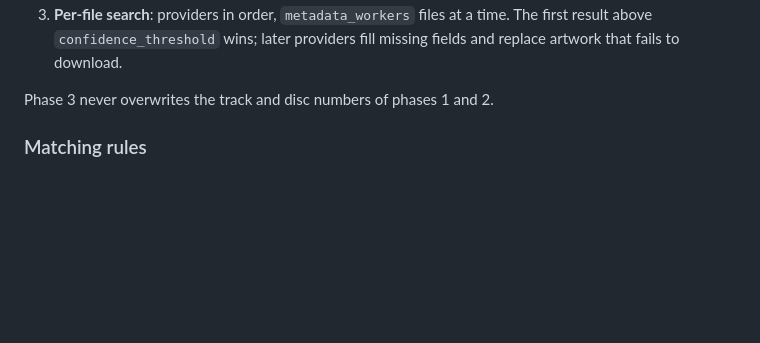
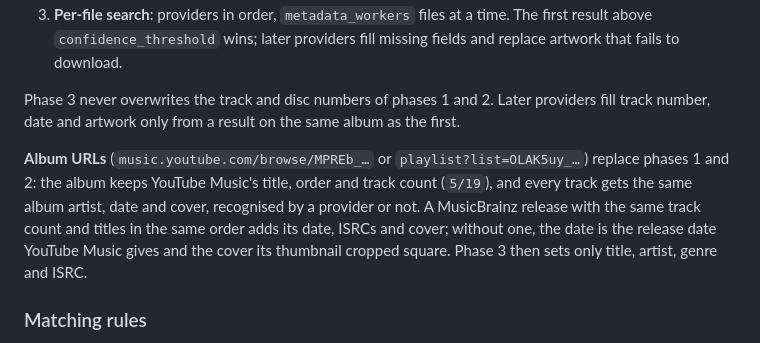
Before and after one commit to AlexFalzone/ytmusic, a Markdown page: README.md, the part around the change. Drawn GitHub-style; blank space fills up the shorter version.

Commit message:
docs: describe how album URLs are tagged

```diff
--- a/README.md
+++ b/README.md
@@ -75,7 +75,14 @@ AcoustID is limited to 3 requests per second. Resolution runs in three phases:
 3. **Per-file search**: providers in order, `metadata_workers` files at a time. The first result above
    `confidence_threshold` wins; later providers fill missing fields and replace artwork that fails to download.
 
-Phase 3 never overwrites the track and disc numbers of phases 1 and 2.
+Phase 3 never overwrites the track and disc numbers of phases 1 and 2. Later providers fill track number, date and
+artwork only from a result on the same album as the first.
+
+**Album URLs** (`music.youtube.com/browse/MPREb_…` or `playlist?list=OLAK5uy_…`) replace phases 1 and 2: the album
+keeps YouTube Music's title, order and track count (`5/19`), and every track gets the same album artist, date and
+cover, recognised by a provider or not. A MusicBrainz release with the same track count and titles in the same order
+adds its date, ISRCs and cover; without one, the date is the release date YouTube Music gives and the cover its
+thumbnail cropped square. Phase 3 then sets only title, artist, genre and ISRC.
 
 ### Matching rules
 
```
